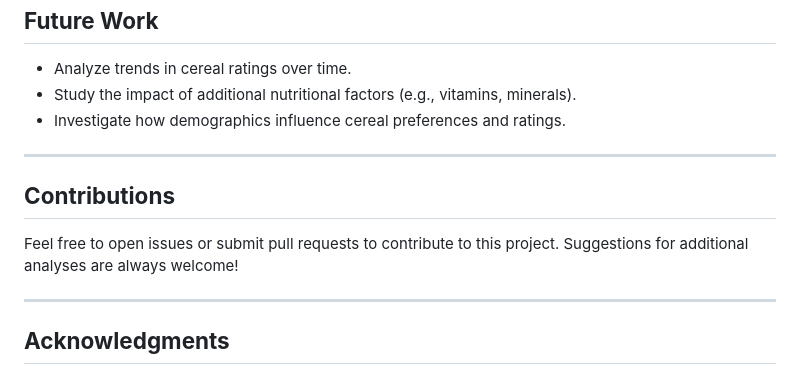
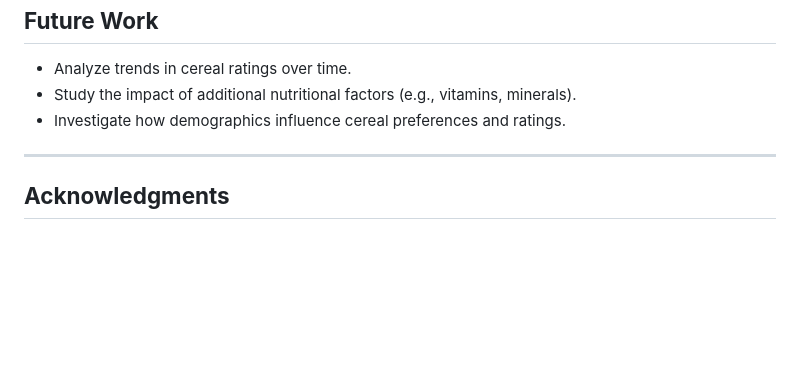
Before and after one commit to adosbuyu/CapstoneOne, a Markdown page: README.md, the part around the change. Drawn GitHub-style; blank space fills up the shorter version.

```diff
--- a/README.md
+++ b/README.md
@@ -102,11 +102,6 @@ The analysis confirms that:
 
 ---
 
-## **Contributions**
-Feel free to open issues or submit pull requests to contribute to this project. Suggestions for additional analyses are always welcome!
-
----
-
 ## **Acknowledgments**
 - Dataset: [1993 Expo Dataset](https://lib.stat.cmu.edu/datasets/1993.expo/)
 - Tools and Libraries: Python, R, ggplot2, Pandas, Matplotlib, Seaborn
```
